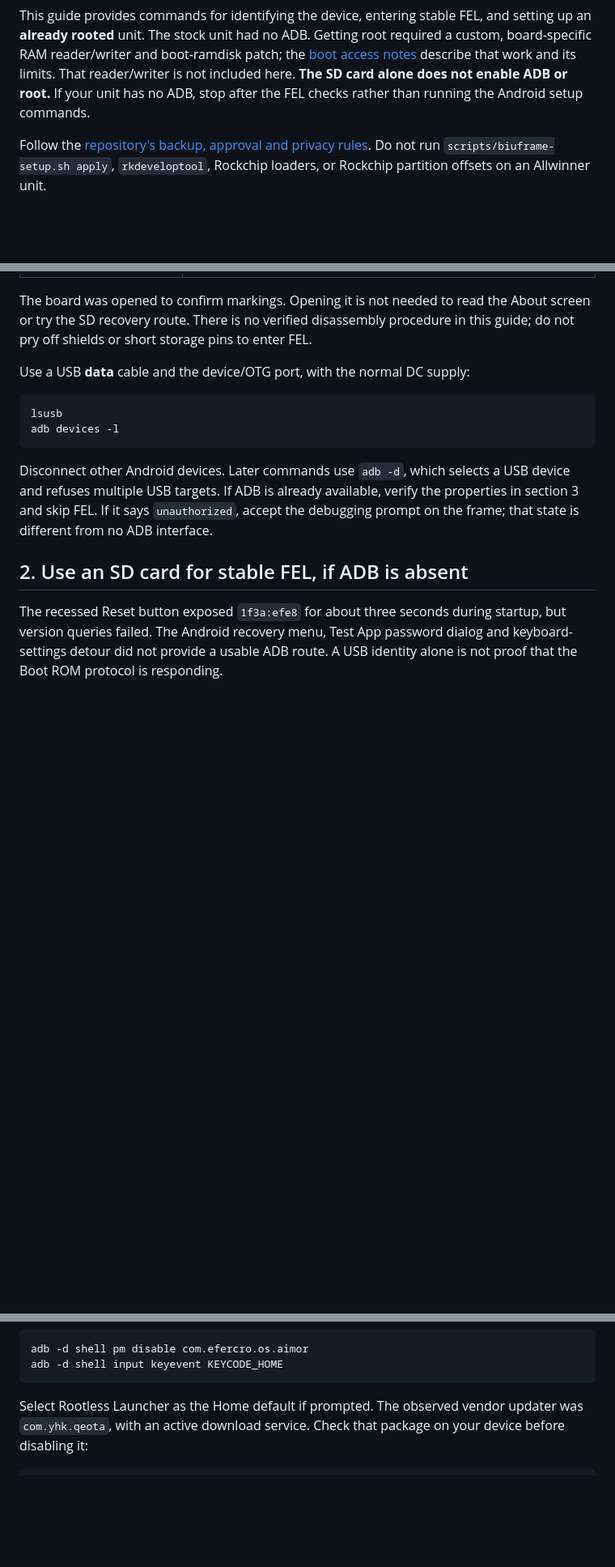
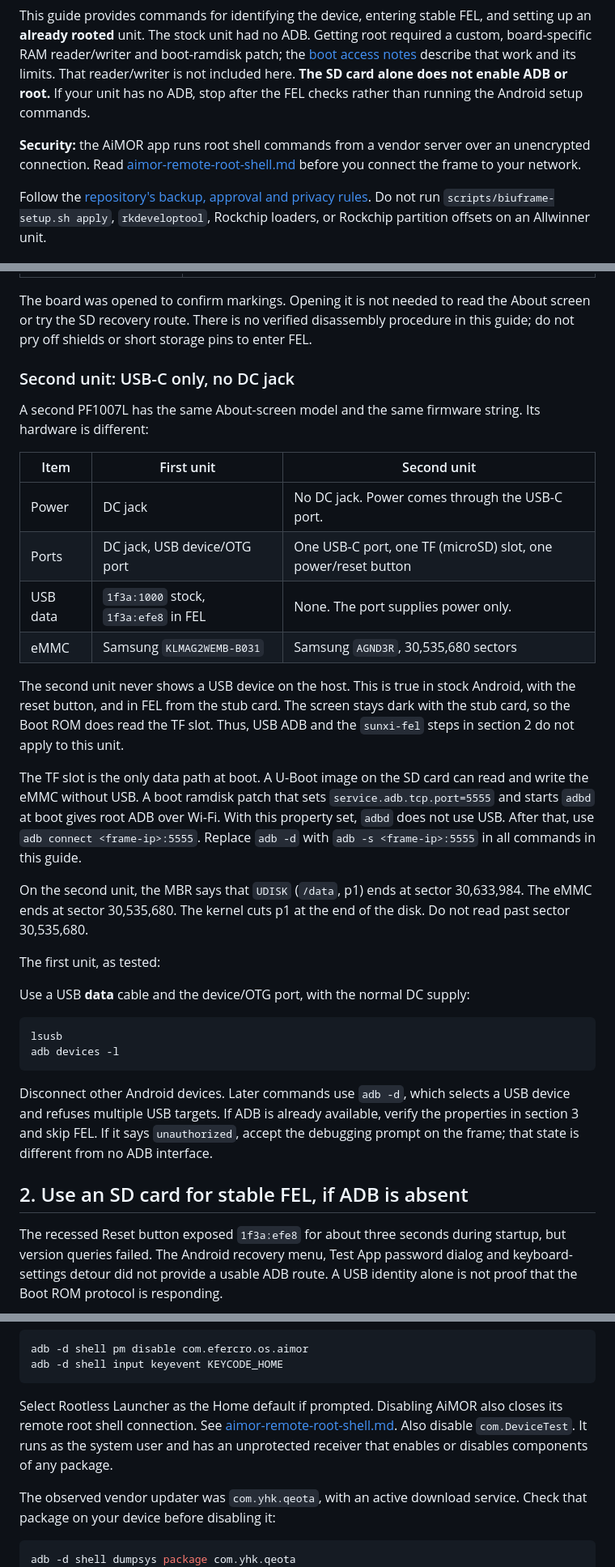
Before and after one commit to agilang/photo-frame-dashboard, a Markdown page: docs/allwinner-a33-pf1007l.md, 3 parts joined by grey strips. Shown at 81% size. Rendered like a GitHub page; blank space fills up the shorter version.

````diff
--- a/docs/allwinner-a33-pf1007l.md
+++ b/docs/allwinner-a33-pf1007l.md
@@ -11,6 +11,10 @@ the [boot access notes](allwinner-a33-boot-access.md) describe that work and its
 limits. That reader/writer is not included here. **The SD card alone does not
 enable ADB or root.** If your unit has no ADB, stop after the FEL checks rather
 than running the Android setup commands.
+
+**Security:** the AiMOR app runs root shell commands from a vendor server over an
+unencrypted connection. Read [aimor-remote-root-shell.md](aimor-remote-root-shell.md)
+before you connect the frame to your network.
 
 Follow the [repository's backup, approval and privacy rules](../README.md#rules-we-learned-the-hard-way).
 Do not run `scripts/biuframe-setup.sh apply`, `rkdeveloptool`, Rockchip loaders,
@@ -39,6 +43,36 @@ Record Settings → About before changing anything. On this unit:
 The board was opened to confirm markings. Opening it is not needed to read the
 About screen or try the SD recovery route. There is no verified disassembly
 procedure in this guide; do not pry off shields or short storage pins to enter FEL.
+
+### Second unit: USB-C only, no DC jack
+
+A second PF1007L has the same About-screen model and the same firmware string.
+Its hardware is different:
+
+| Item | First unit | Second unit |
+| --- | --- | --- |
+| Power | DC jack | No DC jack. Power comes through the USB-C port. |
+| Ports | DC jack, USB device/OTG port | One USB-C port, one TF (microSD) slot, one power/reset button |
+| USB data | `1f3a:1000` stock, `1f3a:efe8` in FEL | None. The port supplies power only. |
+| eMMC | Samsung `KLMAG2WEMB-B031` | Samsung `AGND3R`, 30,535,680 sectors |
+
+The second unit never shows a USB device on the host.
+This is true in stock Android, with the reset button, and in FEL from the stub card.
+The screen stays dark with the stub card, so the Boot ROM does read the TF slot.
+Thus, USB ADB and the `sunxi-fel` steps in section 2 do not apply to this unit.
+
+The TF slot is the only data path at boot.
+A U-Boot image on the SD card can read and write the eMMC without USB.
+A boot ramdisk patch that sets `service.adb.tcp.port=5555` and starts `adbd` at boot
+gives root ADB over Wi-Fi. With this property set, `adbd` does not use USB.
+After that, use `adb connect <frame-ip>:5555`.
+Replace `adb -d` with `adb -s <frame-ip>:5555` in all commands in this guide.
+
+On the second unit, the MBR says that `UDISK` (`/data`, p1) ends at sector 30,633,984.
+The eMMC ends at sector 30,535,680. The kernel cuts p1 at the end of the disk.
+Do not read past sector 30,535,680.
+
+The first unit, as tested:
 
 Use a USB **data** cable and the device/OTG port, with the normal DC supply:
 
@@ -274,7 +308,13 @@ adb -d shell pm disable com.efercro.os.aimor
 adb -d shell input keyevent KEYCODE_HOME
 ```
 
-Select Rootless Launcher as the Home default if prompted. The observed vendor
+Select Rootless Launcher as the Home default if prompted.
+Disabling AiMOR also closes its remote root shell connection.
+See [aimor-remote-root-shell.md](aimor-remote-root-shell.md).
+Also disable `com.DeviceTest`. It runs as the system user and has an unprotected receiver
+that enables or disables components of any package.
+
+The observed vendor
 updater was `com.yhk.qeota`, with an active download service. Check that package
 on your device before disabling it:
 
````
Also changed, not shown: README.md (+2 -0 lines), docs/aimor-remote-root-shell.md (added, +163 -0 lines).
